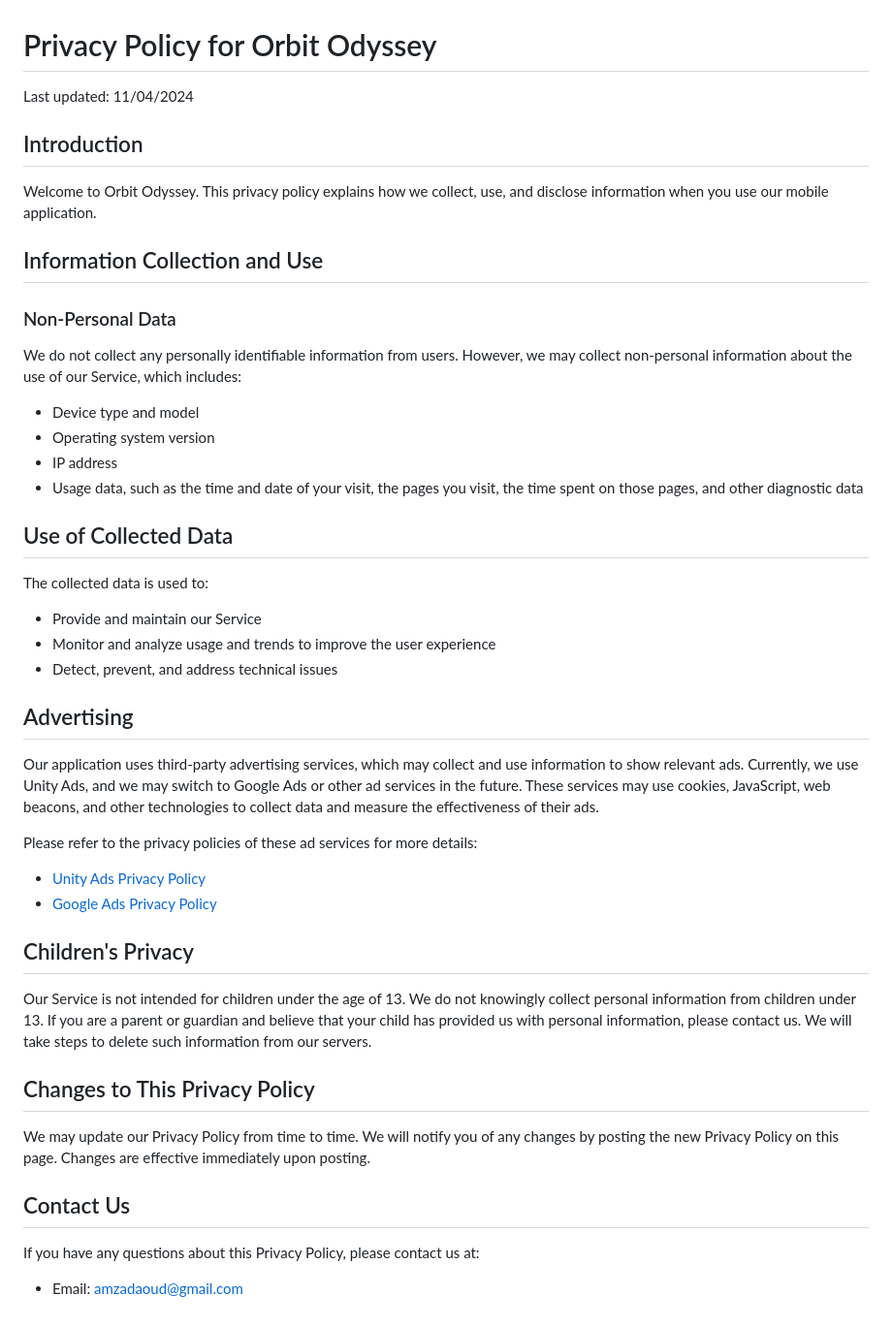
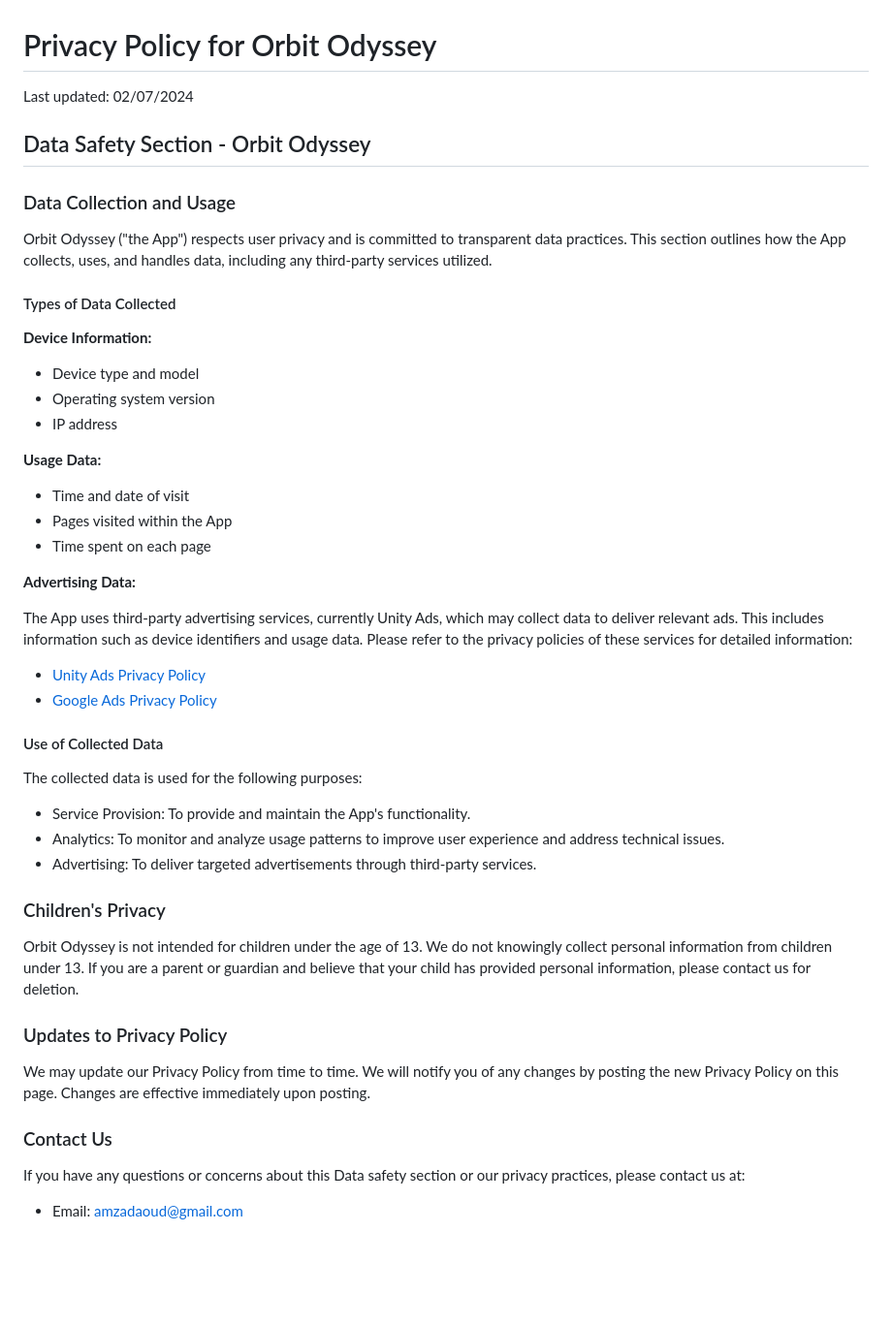
Before and after one commit to hamzadaoud/orbit-odyssey-privacy-policy, a Markdown page: README.md, the part around the change. Shown at 97% size. Rendered like a GitHub page; blank space fills up the shorter version.

```diff
--- a/README.md
+++ b/README.md
@@ -10,38 +10,42 @@
 <body>
     <div class="container">
         <h1 class="mt-5">Privacy Policy for Orbit Odyssey</h1>
-        <p>Last updated: 11/04/2024</p>
-        <h2>Introduction</h2>
-        <p>Welcome to Orbit Odyssey. This privacy policy explains how we collect, use, and disclose information when you use our mobile application.</p>
-        <h2>Information Collection and Use</h2>
-        <h3>Non-Personal Data</h3>
-        <p>We do not collect any personally identifiable information from users. However, we may collect non-personal information about the use of our Service, which includes:</p>
+        <p>Last updated: 02/07/2024</p> <!-- Updated date -->
+        <h2>Data Safety Section - Orbit Odyssey</h2>
+        <h3>Data Collection and Usage</h3>
+        <p>Orbit Odyssey ("the App") respects user privacy and is committed to transparent data practices. This section outlines how the App collects, uses, and handles data, including any third-party services utilized.</p>
+        <h4>Types of Data Collected</h4>
+        <p><strong>Device Information:</strong></p>
         <ul>
             <li>Device type and model</li>
             <li>Operating system version</li>
             <li>IP address</li>
-            <li>Usage data, such as the time and date of your visit, the pages you visit, the time spent on those pages, and other diagnostic data</li>
         </ul>
-        <h2>Use of Collected Data</h2>
-        <p>The collected data is used to:</p>
+        <p><strong>Usage Data:</strong></p>
         <ul>
-            <li>Provide and maintain our Service</li>
-            <li>Monitor and analyze usage and trends to improve the user experience</li>
-            <li>Detect, prevent, and address technical issues</li>
+            <li>Time and date of visit</li>
+            <li>Pages visited within the App</li>
+            <li>Time spent on each page</li>
         </ul>
-        <h2>Advertising</h2>
-        <p>Our application uses third-party advertising services, which may collect and use information to show relevant ads. Currently, we use Unity Ads, and we may switch to Google Ads or other ad services in the future. These services may use cookies, JavaScript, web beacons, and other technologies to collect data and measure the effectiveness of their ads.</p>
-        <p>Please refer to the privacy policies of these ad services for more details:</p>
+        <p><strong>Advertising Data:</strong></p>
+        <p>The App uses third-party advertising services, currently Unity Ads, which may collect data to deliver relevant ads. This includes information such as device identifiers and usage data. Please refer to the privacy policies of these services for detailed information:</p>
         <ul>
             <li><a href="https://unity3d.com/legal/privacy-policy" target="_blank">Unity Ads Privacy Policy</a></li>
             <li><a href="https://policies.google.com/technologies/ads" target="_blank">Google Ads Privacy Policy</a></li>
         </ul>
-        <h2>Children's Privacy</h2>
-        <p>Our Service is not intended for children under the age of 13. We do not knowingly collect personal information from children under 13. If you are a parent or guardian and believe that your child has provided us with personal information, please contact us. We will take steps to delete such information from our servers.</p>
-        <h2>Changes to This Privacy Policy</h2>
+        <h4>Use of Collected Data</h4>
+        <p>The collected data is used for the following purposes:</p>
+        <ul>
+            <li>Service Provision: To provide and maintain the App's functionality.</li>
+            <li>Analytics: To monitor and analyze usage patterns to improve user experience and address technical issues.</li>
+            <li>Advertising: To deliver targeted advertisements through third-party services.</li>
+        </ul>
+        <h3>Children's Privacy</h3>
+        <p>Orbit Odyssey is not intended for children under the age of 13. We do not knowingly collect personal information from children under 13. If you are a parent or guardian and believe that your child has provided personal information, please contact us for deletion.</p>
+        <h3>Updates to Privacy Policy</h3>
         <p>We may update our Privacy Policy from time to time. We will notify you of any changes by posting the new Privacy Policy on this page. Changes are effective immediately upon posting.</p>
-        <h2>Contact Us</h2>
-        <p>If you have any questions about this Privacy Policy, please contact us at:</p>
+        <h3>Contact Us</h3>
+        <p>If you have any questions or concerns about this Data safety section or our privacy practices, please contact us at:</p>
         <ul>
             <li>Email: <a href="mailto:amzadaoud@gmail.com">amzadaoud@gmail.com</a></li>
         </ul>
```
